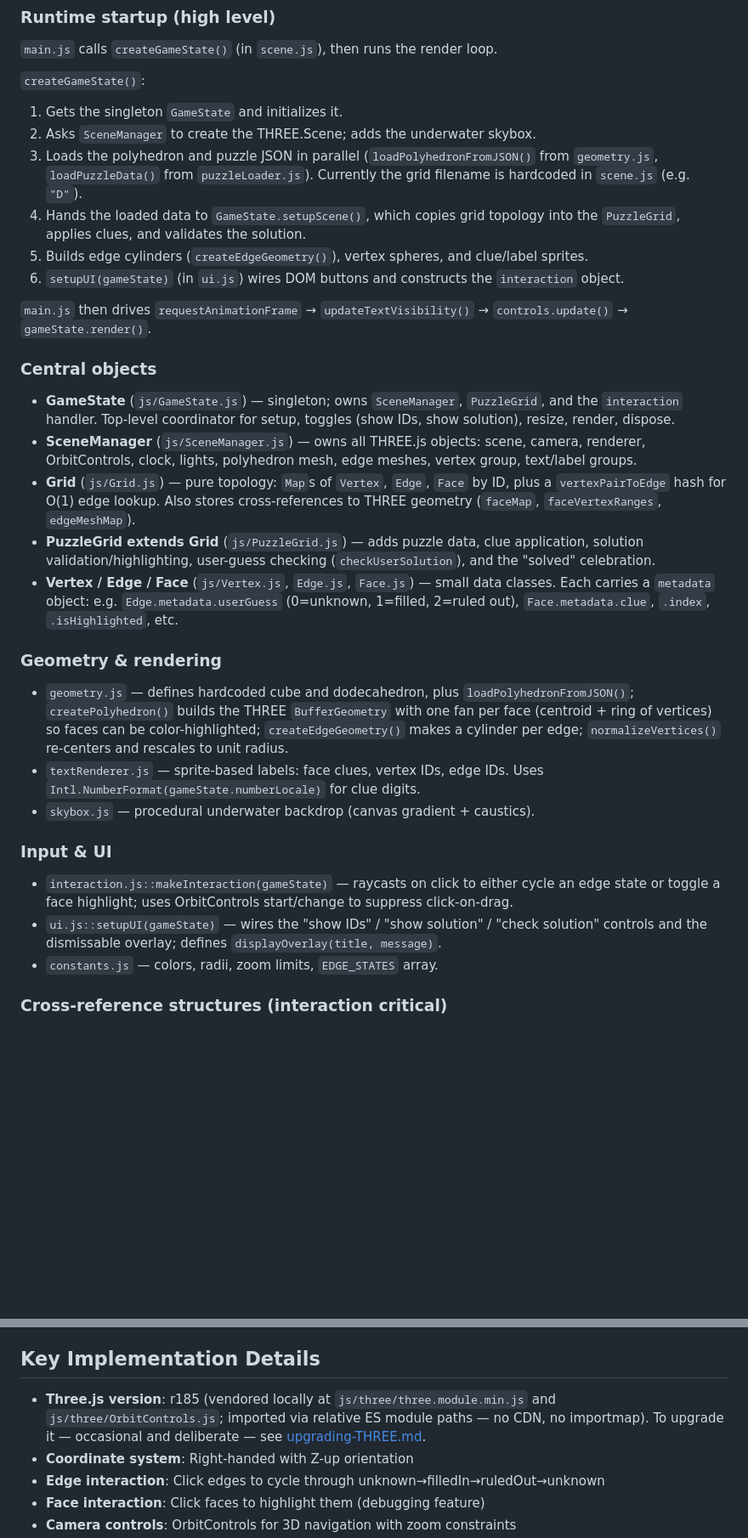
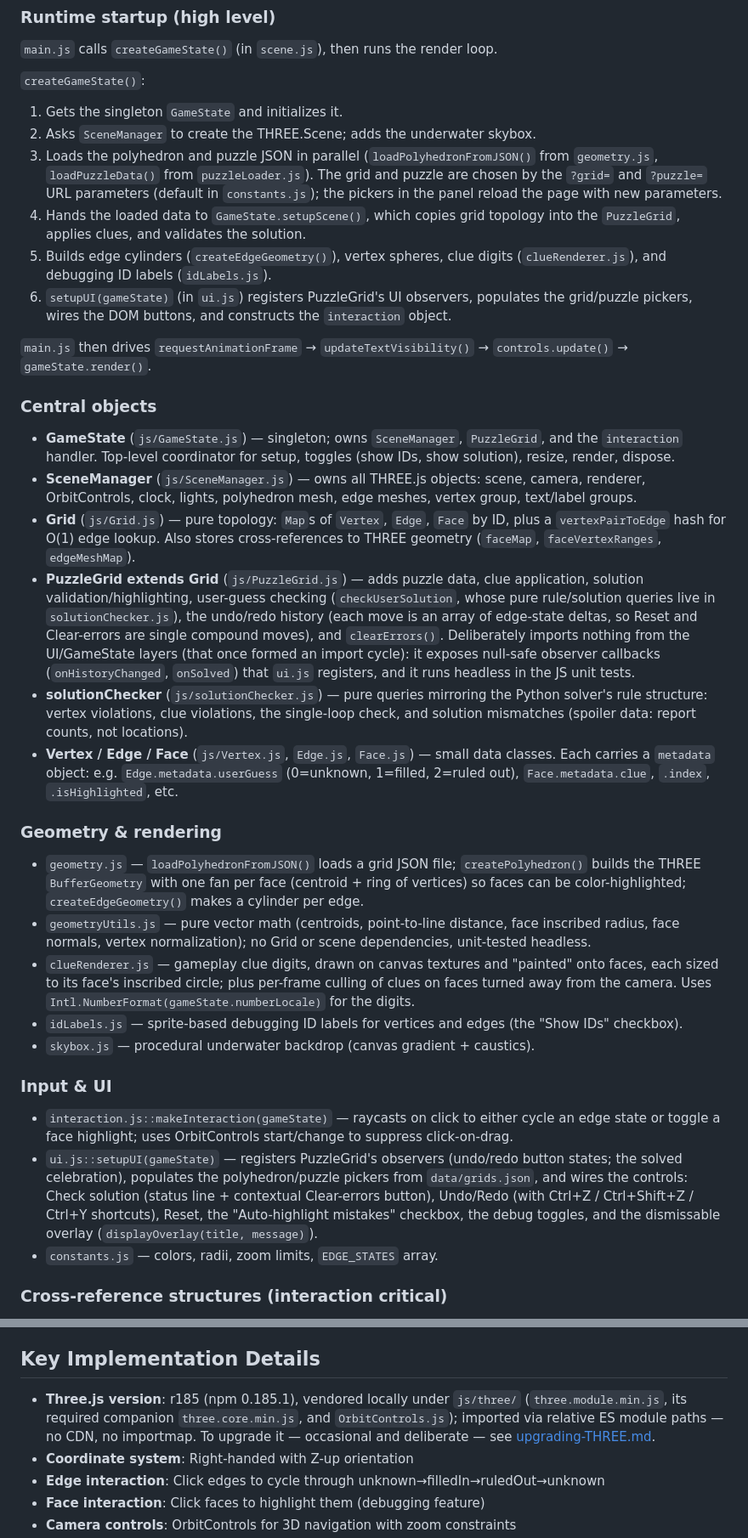
Before and after one commit to huttarl/slitherlink3D, a Markdown page: docs/project-overview.md, 2 parts joined by grey strips. Shown at 85% size. Drawn GitHub-style; blank space fills up the shorter version.

Commit message:
Update project-overview.md's architecture section
The architecture prose had gone stale across the recent refactors: grid
selection via URL params, the textRenderer split (clueRenderer/idLabels),
solutionChecker, geometryUtils, PuzzleGrid's observer design and history
model, and ui.js's grown responsibilities.

```diff
--- a/docs/project-overview.md
+++ b/docs/project-overview.md
@@ -38,13 +38,16 @@ The Python utilities under `util/` have a pytest suite:
 2. Asks `SceneManager` to create the THREE.Scene; adds the underwater skybox.
 3. Loads the polyhedron and puzzle JSON in parallel
    (`loadPolyhedronFromJSON()` from `geometry.js`, `loadPuzzleData()` from `puzzleLoader.js`).
-   Currently the grid filename is hardcoded in `scene.js` (e.g. `"D"`).
+   The grid and puzzle are chosen by the `?grid=` and `?puzzle=` URL
+   parameters (default in `constants.js`); the pickers in the panel reload
+   the page with new parameters.
 4. Hands the loaded data to `GameState.setupScene()`, which copies grid topology
    into the `PuzzleGrid`, applies clues, and validates the solution.
-5. Builds edge cylinders (`createEdgeGeometry()`), vertex spheres, and
-   clue/label sprites.
-6. `setupUI(gameState)` (in `ui.js`) wires DOM buttons and constructs the
-   `interaction` object.
+5. Builds edge cylinders (`createEdgeGeometry()`), vertex spheres, clue
+   digits (`clueRenderer.js`), and debugging ID labels (`idLabels.js`).
+6. `setupUI(gameState)` (in `ui.js`) registers PuzzleGrid's UI observers,
+   populates the grid/puzzle pickers, wires the DOM buttons, and constructs
+   the `interaction` object.
 
 `main.js` then drives `requestAnimationFrame` → `updateTextVisibility()` →
 `controls.update()` → `gameState.render()`.
@@ -63,7 +66,17 @@ The Python utilities under `util/` have a pytest suite:
   `edgeMeshMap`).
 - **PuzzleGrid extends Grid** (`js/PuzzleGrid.js`) — adds puzzle data, clue
   application, solution validation/highlighting, user-guess checking
-  (`checkUserSolution`), and the "solved" celebration.
+  (`checkUserSolution`, whose pure rule/solution queries live in
+  `solutionChecker.js`), the undo/redo history (each move is an array of
+  edge-state deltas, so Reset and Clear-errors are single compound moves),
+  and `clearErrors()`. Deliberately imports nothing from the UI/GameState
+  layers (that once formed an import cycle): it exposes null-safe observer
+  callbacks (`onHistoryChanged`, `onSolved`) that `ui.js` registers, and it
+  runs headless in the JS unit tests.
+- **solutionChecker** (`js/solutionChecker.js`) — pure queries mirroring the
+  Python solver's rule structure: vertex violations, clue violations, the
+  single-loop check, and solution mismatches (spoiler data: report counts,
+  not locations).
 - **Vertex / Edge / Face** (`js/Vertex.js`, `Edge.js`, `Face.js`) — small data
   classes. Each carries a `metadata` object: e.g. `Edge.metadata.userGuess`
   (0=unknown, 1=filled, 2=ruled out), `Face.metadata.clue`, `.index`,
@@ -71,13 +84,19 @@ The Python utilities under `util/` have a pytest suite:
 
 ### Geometry & rendering
 
-- `geometry.js` — defines hardcoded cube and dodecahedron, plus
-  `loadPolyhedronFromJSON()`; `createPolyhedron()` builds the THREE
-  `BufferGeometry` with one fan per face (centroid + ring of vertices) so
-  faces can be color-highlighted; `createEdgeGeometry()` makes a cylinder per
-  edge; `normalizeVertices()` re-centers and rescales to unit radius.
-- `textRenderer.js` — sprite-based labels: face clues, vertex IDs, edge IDs.
-  Uses `Intl.NumberFormat(gameState.numberLocale)` for clue digits.
+- `geometry.js` — `loadPolyhedronFromJSON()` loads a grid JSON file;
+  `createPolyhedron()` builds the THREE `BufferGeometry` with one fan per
+  face (centroid + ring of vertices) so faces can be color-highlighted;
+  `createEdgeGeometry()` makes a cylinder per edge.
+- `geometryUtils.js` — pure vector math (centroids, point-to-line distance,
+  face inscribed radius, face normals, vertex normalization); no Grid or
+  scene dependencies, unit-tested headless.
+- `clueRenderer.js` — gameplay clue digits, drawn on canvas textures and
+  "painted" onto faces, each sized to its face's inscribed circle; plus
+  per-frame culling of clues on faces turned away from the camera.
+  Uses `Intl.NumberFormat(gameState.numberLocale)` for the digits.
+- `idLabels.js` — sprite-based debugging ID labels for vertices and edges
+  (the "Show IDs" checkbox).
 - `skybox.js` — procedural underwater backdrop (canvas gradient + caustics).
 
 ### Input & UI
@@ -85,9 +104,13 @@ The Python utilities under `util/` have a pytest suite:
 - `interaction.js::makeInteraction(gameState)` — raycasts on click to either
   cycle an edge state or toggle a face highlight; uses OrbitControls
   start/change to suppress click-on-drag.
-- `ui.js::setupUI(gameState)` — wires the "show IDs" / "show solution" /
-  "check solution" controls and the dismissable overlay; defines
-  `displayOverlay(title, message)`.
+- `ui.js::setupUI(gameState)` — registers PuzzleGrid's observers
+  (undo/redo button states; the solved celebration), populates the
+  polyhedron/puzzle pickers from `data/grids.json`, and wires the controls:
+  Check solution (status line + contextual Clear-errors button), Undo/Redo
+  (with Ctrl+Z / Ctrl+Shift+Z / Ctrl+Y shortcuts), Reset, the
+  "Auto-highlight mistakes" checkbox, the debug toggles, and the
+  dismissable overlay (`displayOverlay(title, message)`).
 - `constants.js` — colors, radii, zoom limits, `EDGE_STATES` array.
 
 ### Cross-reference structures (interaction critical)
@@ -236,9 +265,10 @@ random and not seeded from the command line, so runs are not reproducible.
 
 ## Key Implementation Details
 
-- **Three.js version**: r185 (vendored locally at `js/three/three.module.min.js`
-  and `js/three/OrbitControls.js`; imported via relative ES module paths —
-  no CDN, no importmap). To upgrade it — occasional and deliberate — see
+- **Three.js version**: r185 (npm 0.185.1), vendored locally under `js/three/`
+  (`three.module.min.js`, its required companion `three.core.min.js`, and
+  `OrbitControls.js`); imported via relative ES module paths —
+  no CDN, no importmap. To upgrade it — occasional and deliberate — see
   [upgrading-THREE.md](upgrading-THREE.md).
 - **Coordinate system**: Right-handed with Z-up orientation
 - **Edge interaction**: Click edges to cycle through unknown→filledIn→ruledOut→unknown
```
Also changed, not shown: other parts of docs/project-overview.md (+13 -7 lines).
